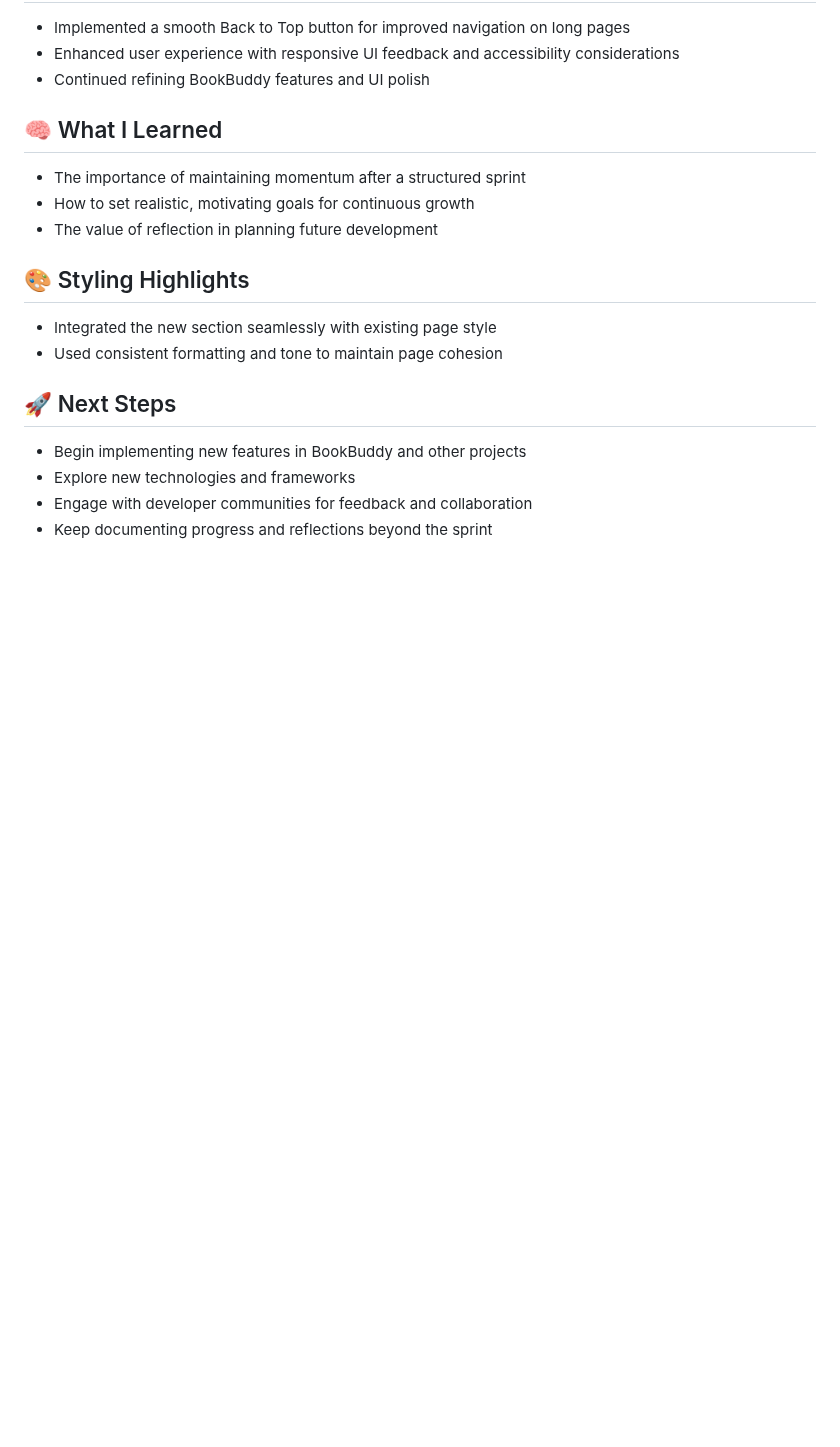
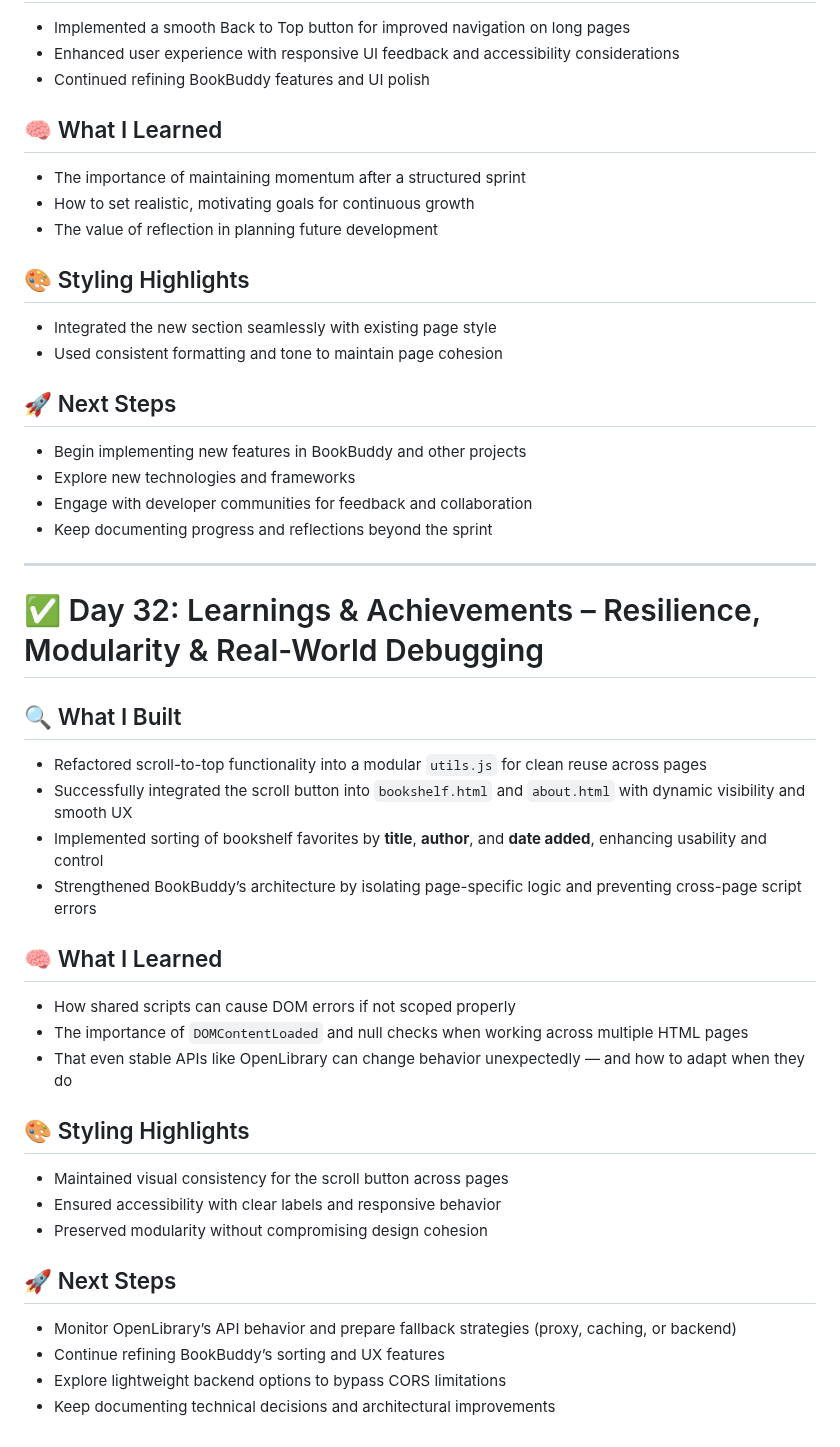
Before and after one commit to mikaelgartner/30-day-sprint, a Markdown page: README.md, the part around the change. GitHub-like rendering; blank space fills up the shorter version.

Commit message:
Document Day 32 learnings and achievements
Added detailed learnings and achievements for Day 32, including insights on resilience, modularity, and real-world debugging. Updated sections on what was built, learned, styling highlights, and next steps.

```diff
--- a/README.md
+++ b/README.md
@@ -892,3 +892,29 @@ Ready to refactor glow colors and build a scalable theme system using custom pro
 - Explore new technologies and frameworks
 - Engage with developer communities for feedback and collaboration
 - Keep documenting progress and reflections beyond the sprint
+
+---
+
+# ✅ Day 32: Learnings & Achievements – Resilience, Modularity & Real-World Debugging
+
+## 🔍 What I Built
+- Refactored scroll-to-top functionality into a modular `utils.js` for clean reuse across pages
+- Successfully integrated the scroll button into `bookshelf.html` and `about.html` with dynamic visibility and smooth UX
+- Implemented sorting of bookshelf favorites by **title**, **author**, and **date added**, enhancing usability and control
+- Strengthened BookBuddy’s architecture by isolating page-specific logic and preventing cross-page script errors
+
+## 🧠 What I Learned
+- How shared scripts can cause DOM errors if not scoped properly
+- The importance of `DOMContentLoaded` and null checks when working across multiple HTML pages
+- That even stable APIs like OpenLibrary can change behavior unexpectedly — and how to adapt when they do
+
+## 🎨 Styling Highlights
+- Maintained visual consistency for the scroll button across pages
+- Ensured accessibility with clear labels and responsive behavior
+- Preserved modularity without compromising design cohesion
+
+## 🚀 Next Steps
+- Monitor OpenLibrary’s API behavior and prepare fallback strategies (proxy, caching, or backend)
+- Continue refining BookBuddy’s sorting and UX features
+- Explore lightweight backend options to bypass CORS limitations
+- Keep documenting technical decisions and architectural improvements
```
